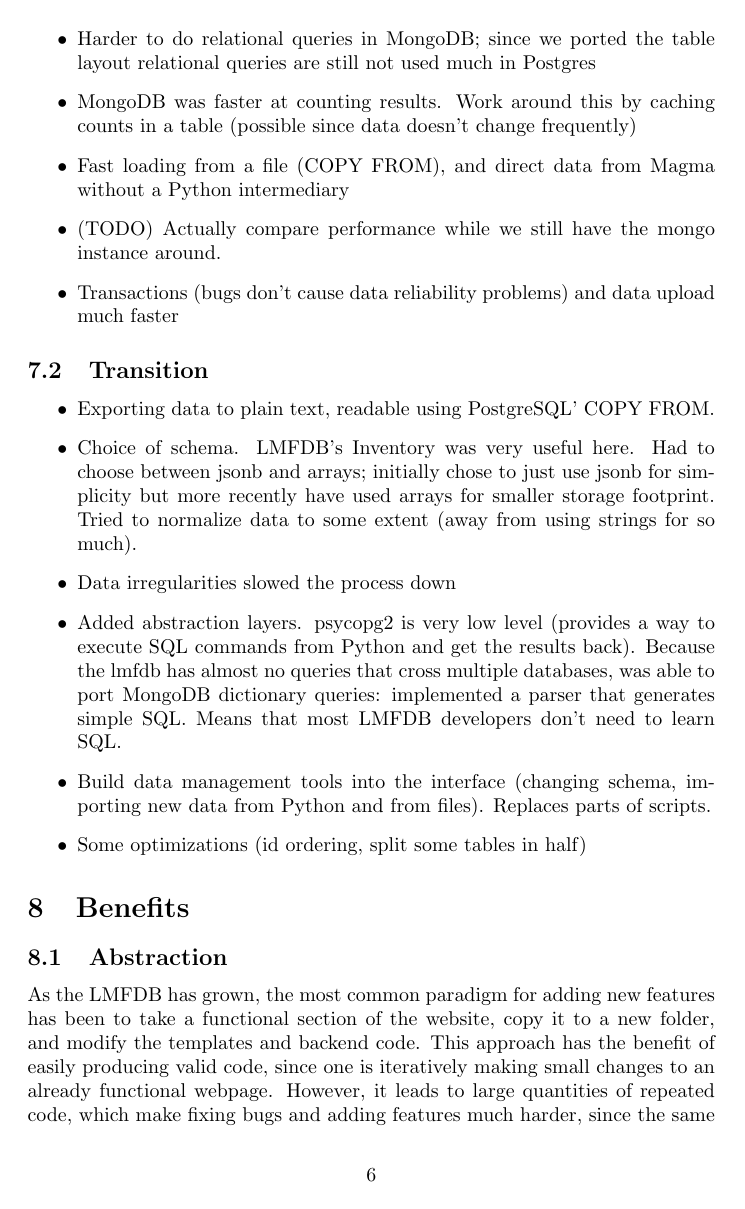
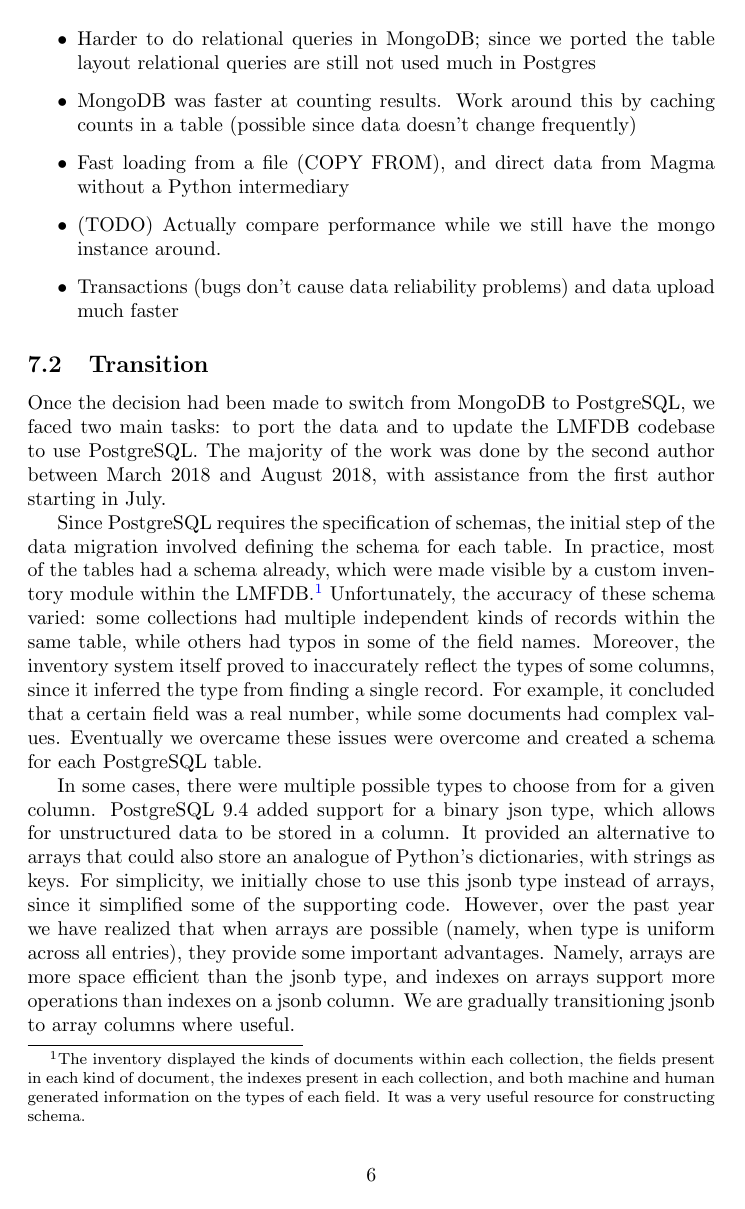
Before and after one commit to roed314/mathdatabases, a LaTeX document (transition.tex): page 6 of 9 before the commit and page 6 of 10 after it. Compiled offline with pdfLaTeX.

Commit message:
Working on transition section

```diff
--- a/transition.tex
+++ b/transition.tex
@@ -212,11 +214,22 @@
 
 \subsection{Transition}
 
-\begin{itemize}
-\item Exporting data to plain text, readable using PostgreSQL' COPY FROM.
-\item Choice of schema.  LMFDB's Inventory was very useful here.  Had to choose between jsonb and arrays; initially chose to just use jsonb for simplicity but more recently have used arrays for smaller storage footprint.  Tried to normalize data to some extent (away from using strings for so much).
-\item Data irregularities slowed the process down
-\item Added abstraction layers.  psycopg2 is very low level (provides a way to execute SQL commands from Python and get the results back).  Because the lmfdb has almost no queries that cross multiple databases, was able to port MongoDB dictionary queries: implemented a parser that generates simple SQL.  Means that most LMFDB developers don't need to learn SQL.
-\item Build data management tools into the interface (changing schema, importing new data from Python and from files).  Replaces parts of scripts.
-\item Some optimizations (id ordering, split some tables in half)
-\end{itemize}
+Once the decision had been made to switch from MongoDB to PostgreSQL, we faced two main tasks: to port the data and to update the LMFDB codebase to use PostgreSQL.
+The majority of the work was done by the second author between March 2018 and August 2018, with assistance from the first author starting in July.
+
+Since PostgreSQL requires the specification of schemas, the initial step of the data migration involved defining the schema for each table.
+In practice, most of the tables had a schema already, which were made visible by a custom inventory module within the LMFDB.%
+\footnote{The inventory displayed the kinds of documents within each collection, the fields present in each kind of document, the indexes present in each collection, and both machine and human generated information on the types of each field.
+It was a very useful resource for constructing schema.}
+Unfortunately, the accuracy of these schema varied: some collections had multiple independent kinds of records within the same table, while others had typos in some of the field names.
+Moreover, the inventory system itself proved to inaccurately reflect the types of some columns, since it inferred the type from finding a single record.
+For example, it concluded that a certain field was a real number, while some documents had complex values.
+Eventually we overcame these issues were overcome and created a schema for each PostgreSQL table.
+
+In some cases, there were multiple possible types to choose from for a given column.
+PostgreSQL 9.4 added support for a binary json type, which allows for unstructured data to be stored in a column.
+It provided an alternative to arrays that could also store an analogue of Python's dictionaries, with strings as keys.
+For simplicity, we initially chose to use this jsonb type instead of arrays, since it simplified some of the supporting code.
+However, over the past year we have realized that when arrays are possible (namely, when type is uniform across all entries), they provide some important advantages.
+Namely, arrays are more space efficient than the jsonb type, and indexes on arrays support more operations than indexes on a jsonb column.
+We are gradually transitioning jsonb to array columns where useful.
```
Also changed, not shown: transition.tex (33 more changed lines).
